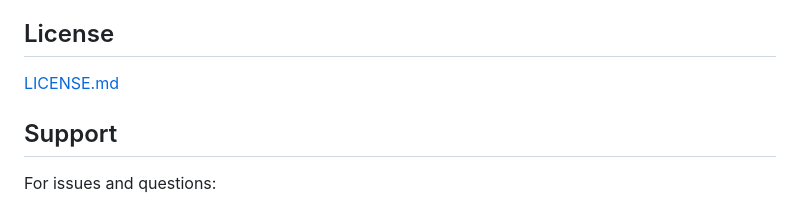
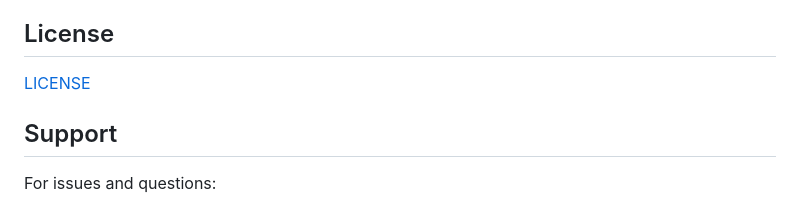
Before and after one commit to asachs01/jambot, a Markdown page: README.md, the part around the change. GitHub-like rendering.

```diff
--- a/README.md
+++ b/README.md
@@ -281,7 +281,7 @@ All errors are logged and the admin is notified via DM for critical failures.
 
 ## License
 
-[LICENSE.md](LICENSE.md)
+[LICENSE](LICENSE)
 
 ## Support
 
```
